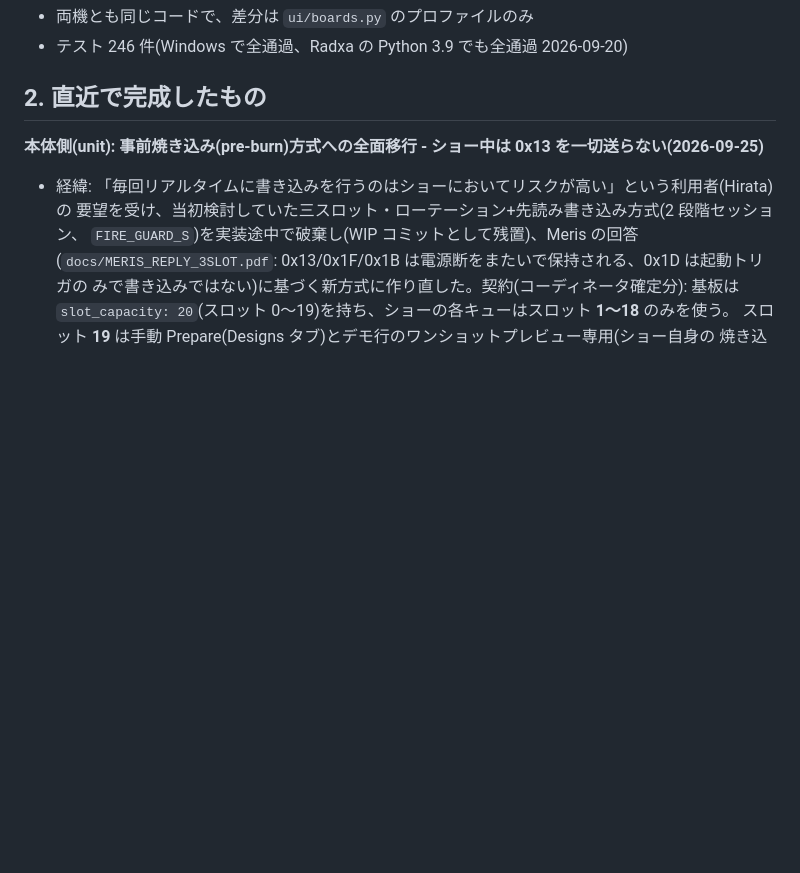
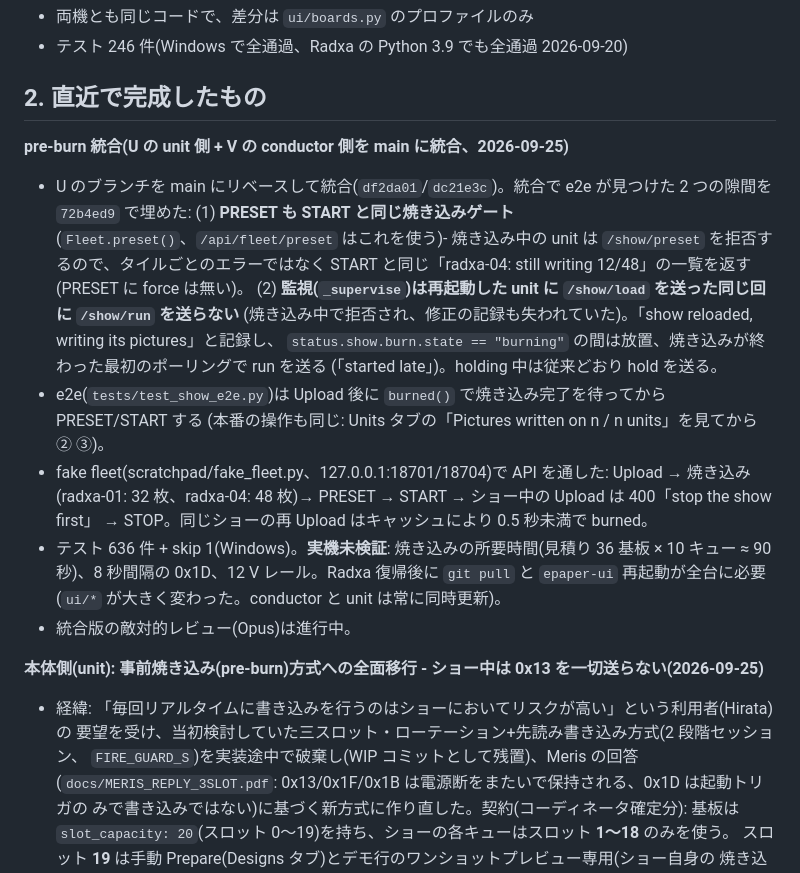
Before and after one commit to Yoshi-Hirata/E-paper_H_WALL_BRICKS_Raspi, a Markdown page: docs/STATUS.md, the part around the change. GitHub-like rendering; blank space fills up the shorter version.

Commit message:
STATUS: pre-burn integration entry (PRESET gate, supervision waits for the burn, fake-fleet run-through)
Co-Authored-By: Claude Fable 5.1 <noreply@anthropic.com>

```diff
--- a/docs/STATUS.md
+++ b/docs/STATUS.md
@@ -17,6 +17,26 @@
 - テスト 246 件(Windows で全通過、Radxa の Python 3.9 でも全通過 2026-09-20)
 
 ## 2. 直近で完成したもの
+
+**pre-burn 統合(U の unit 側 + V の conductor 側を main に統合、2026-09-25)**
+
+- U のブランチを main にリベースして統合(`df2da01`/`dc21e3c`)。統合で e2e が見つけた 2 つの隙間を
+  `72b4ed9` で埋めた: (1) **PRESET も START と同じ焼き込みゲート**(`Fleet.preset()`、`/api/fleet/preset`
+  はこれを使う)- 焼き込み中の unit は `/show/preset` を拒否するので、タイルごとのエラーではなく
+  START と同じ「radxa-04: still writing 12/48」の一覧を返す(PRESET に force は無い)。
+  (2) **監視(`_supervise`)は再起動した unit に `/show/load` を送った同じ回に `/show/run` を送らない**
+  (焼き込み中で拒否され、修正の記録も失われていた)。「show reloaded, writing its pictures」と記録し、
+  `status.show.burn.state == "burning"` の間は放置、焼き込みが終わった最初のポーリングで run を送る
+  (「started late」)。holding 中は従来どおり hold を送る。
+- e2e(`tests/test_show_e2e.py`)は Upload 後に `burned()` で焼き込み完了を待ってから PRESET/START する
+  (本番の操作も同じ: Units タブの「Pictures written on n / n units」を見てから ② ③)。
+- fake fleet(scratchpad/fake_fleet.py、127.0.0.1:18701/18704)で API を通した: Upload → 焼き込み
+  (radxa-01: 32 枚、radxa-04: 48 枚)→ PRESET → START → ショー中の Upload は 400「stop the show first」
+  → STOP。同じショーの再 Upload はキャッシュにより 0.5 秒未満で burned。
+- テスト 636 件 + skip 1(Windows)。**実機未検証**: 焼き込みの所要時間(見積り 36 基板 × 10 キュー
+  ≈ 90 秒)、8 秒間隔の 0x1D、12 V レール。Radxa 復帰後に `git pull` と `epaper-ui` 再起動が全台に必要
+  (`ui/*` が大きく変わった。conductor と unit は常に同時更新)。
+- 統合版の敵対的レビュー(Opus)は進行中。
 
 **本体側(unit): 事前焼き込み(pre-burn)方式への全面移行 - ショー中は 0x13 を一切送らない(2026-09-25)**
 
```
